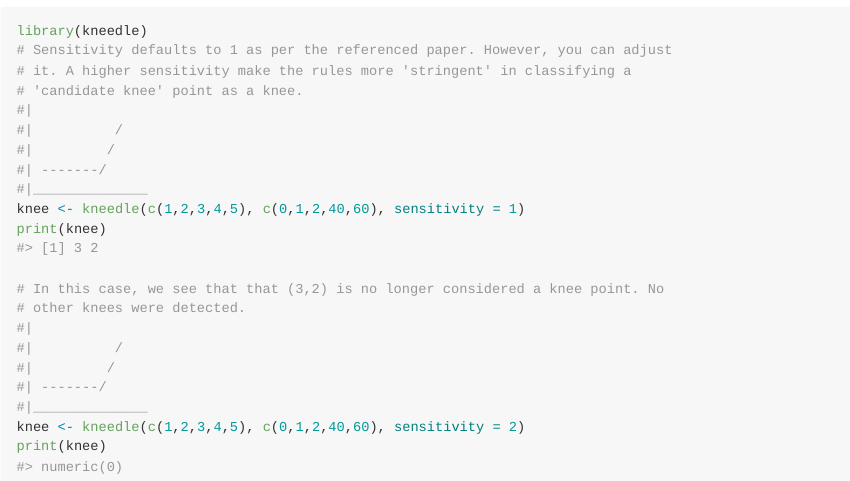
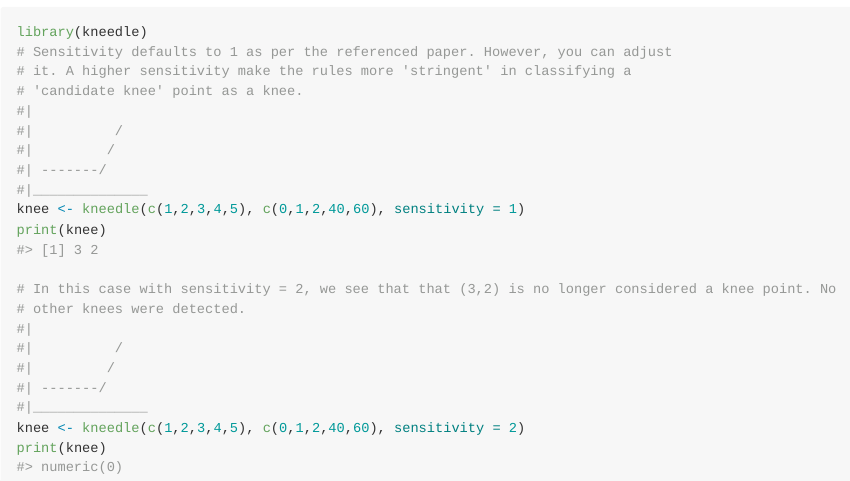
Before and after one commit to etam4260/kneedle, an R Markdown document (README.Rmd): the page in a window 1100 px wide, from 1540 px down before the commit and from 1580 px down after it, so that both start at the same text. The pictures show the output file README.md that the author committed with the source, drawn offline in the style of GitHub.

Commit message:
updates to readme documentation to include more examples

```diff
--- a/README.Rmd
+++ b/README.Rmd
@@ -91,7 +93,7 @@ library(kneedle)
 knee <- kneedle(c(1,2,3,4,5), c(0,1,2,40,60), sensitivity = 1)
 print(knee)
 
-# In this case, we see that that (3,2) is no longer considered a knee point. No
+# In this case with sensitivity = 2, we see that that (3,2) is no longer considered a knee point. No
 # other knees were detected.
 #|
 #|          /
```
Also changed, not shown: README.md, README.Rmd (2 more changed lines).
